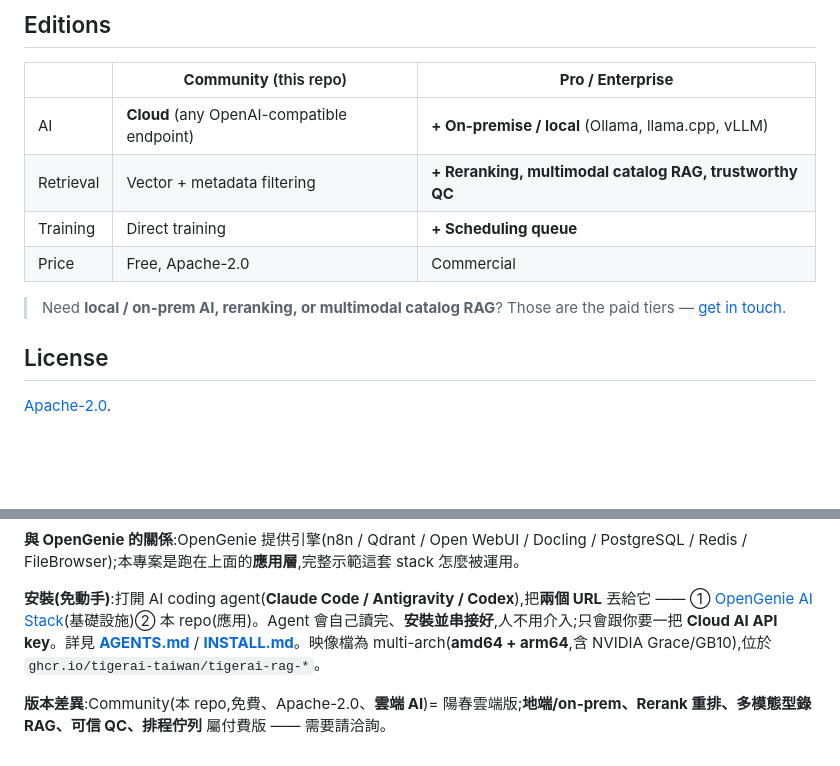
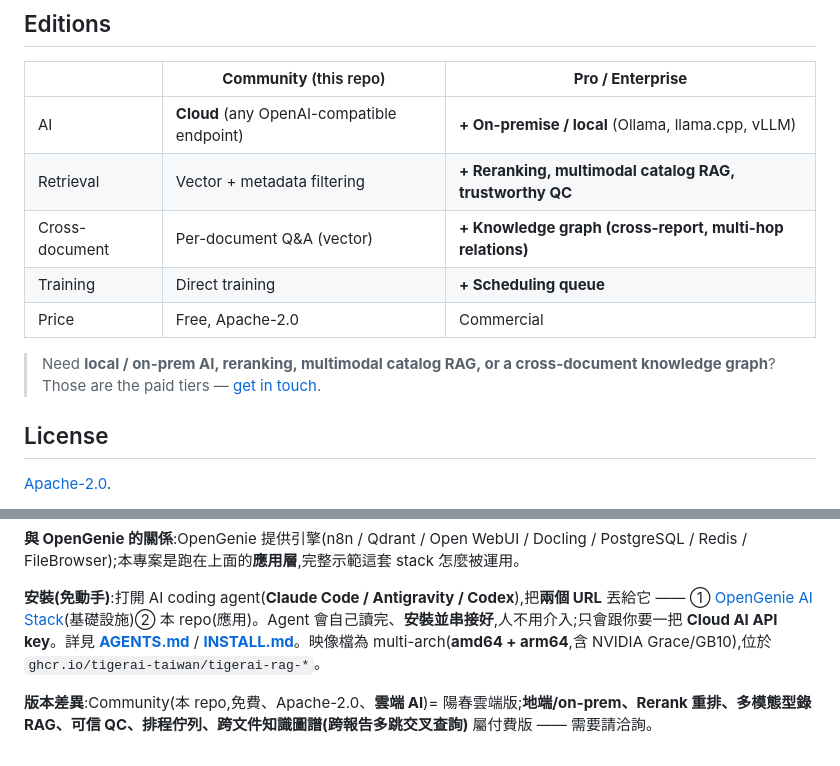
Before and after one commit to TigerAI-Taiwan/TigerAI-Advanced-RAG-Community, a Markdown page: README.md, 2 parts joined by grey strips. Rendered like a GitHub page; blank space fills up the shorter version.

Commit message:
docs: add cross-document knowledge graph to Pro/Enterprise tier
Co-Authored-By: Claude Opus 4.7 <noreply@anthropic.com>

```diff
--- a/README.md
+++ b/README.md
@@ -61,10 +61,11 @@ Prefer to drive it yourself? Follow **[INSTALL.md](INSTALL.md)** — discover th
 |---|---|---|
 | AI | **Cloud** (any OpenAI-compatible endpoint) | **+ On-premise / local** (Ollama, llama.cpp, vLLM) |
 | Retrieval | Vector + metadata filtering | **+ Reranking, multimodal catalog RAG, trustworthy QC** |
+| Cross-document | Per-document Q&A (vector) | **+ Knowledge graph (cross-report, multi-hop relations)** |
 | Training | Direct training | **+ Scheduling queue** |
 | Price | Free, Apache-2.0 | Commercial |
 
-> Need **local / on-prem AI, reranking, or multimodal catalog RAG**? Those are the paid tiers — [get in touch](https://github.com/TigerAI-Taiwan).
+> Need **local / on-prem AI, reranking, multimodal catalog RAG, or a cross-document knowledge graph**? Those are the paid tiers — [get in touch](https://github.com/TigerAI-Taiwan).
 
 ## License
 
@@ -88,4 +89,4 @@ Prefer to drive it yourself? Follow **[INSTALL.md](INSTALL.md)** — discover th
 
 **安裝(免動手)**:打開 AI coding agent(**Claude Code / Antigravity / Codex**),把**兩個 URL** 丟給它 —— ① [OpenGenie AI Stack](https://github.com/TigerAI-Taiwan/OpenGenie-AI-Stack)(基礎設施)② 本 repo(應用)。Agent 會自己讀完、**安裝並串接好**,人不用介入;只會跟你要一把 **Cloud AI API key**。詳見 **[AGENTS.md](AGENTS.md)** / **[INSTALL.md](INSTALL.md)**。映像檔為 multi-arch(**amd64 + arm64**,含 NVIDIA Grace/GB10),位於 `ghcr.io/tigerai-taiwan/tigerai-rag-*`。
 
-**版本差異**:Community(本 repo,免費、Apache-2.0、**雲端 AI**)= 陽春雲端版;**地端/on-prem、Rerank 重排、多模態型錄 RAG、可信 QC、排程佇列** 屬付費版 —— 需要請洽詢。
+**版本差異**:Community(本 repo,免費、Apache-2.0、**雲端 AI**)= 陽春雲端版;**地端/on-prem、Rerank 重排、多模態型錄 RAG、可信 QC、排程佇列、跨文件知識圖譜(跨報告多跳交叉查詢)** 屬付費版 —— 需要請洽詢。
```
